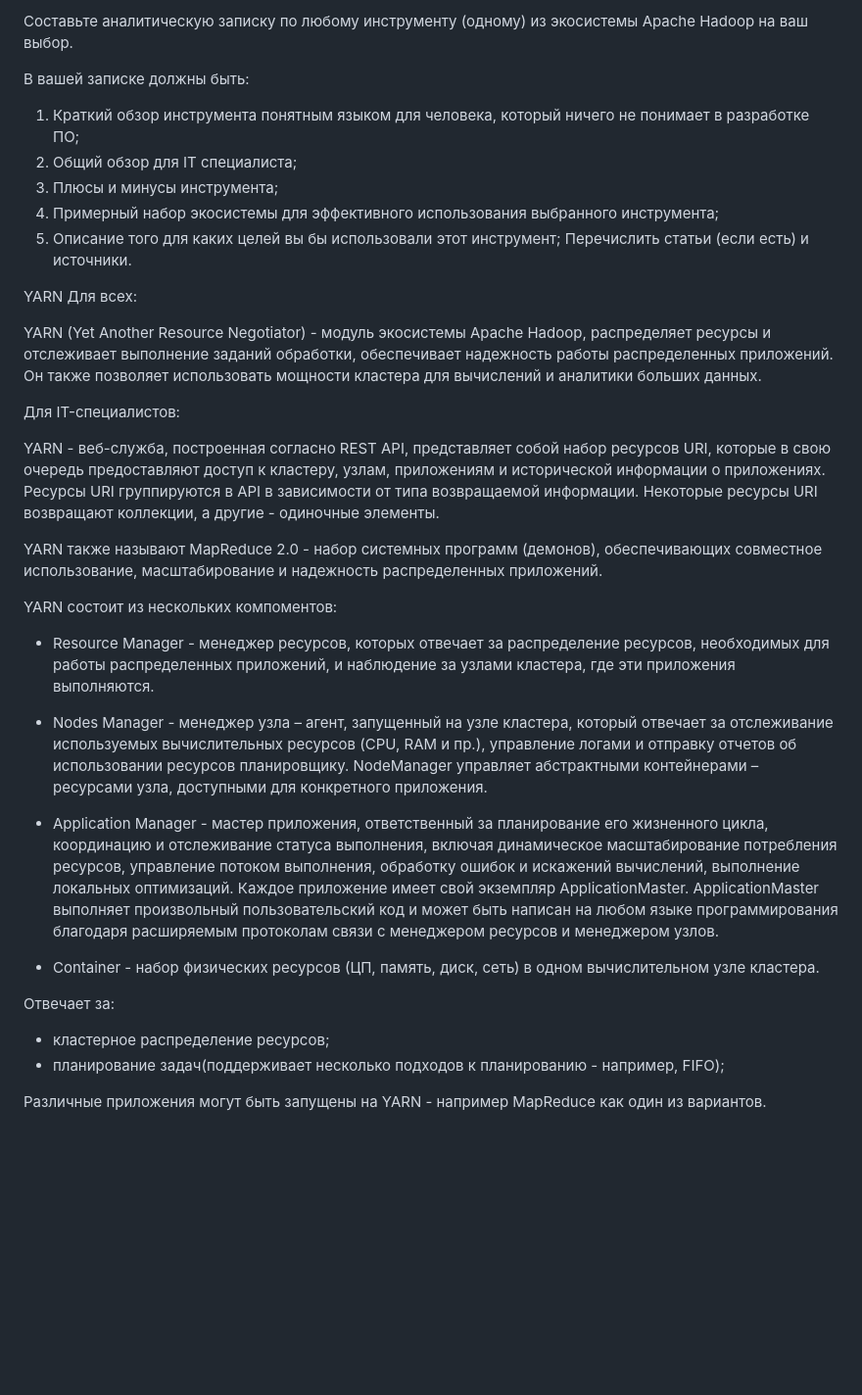
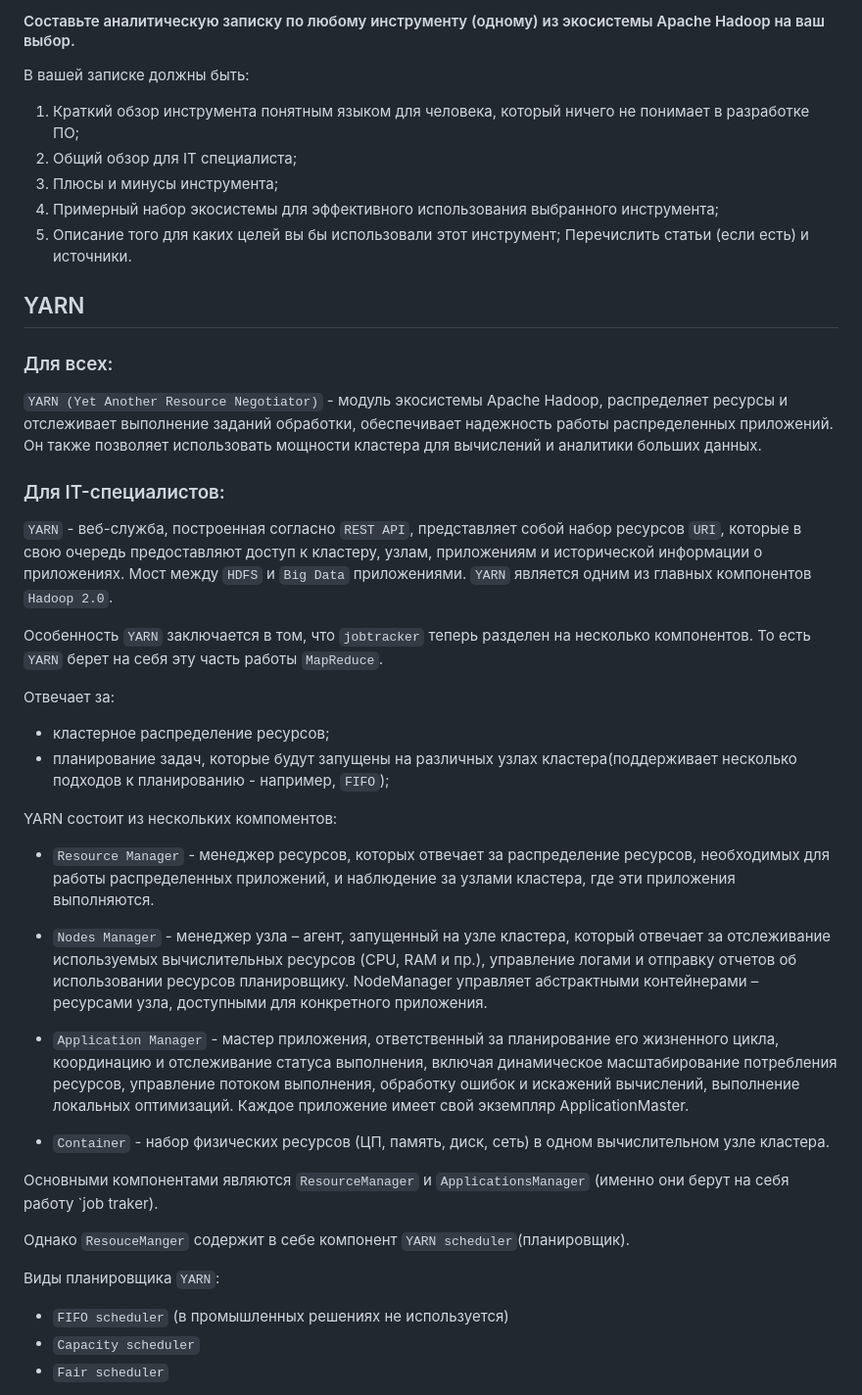
Before and after one commit to Morpheuseses/IDA_works, a Markdown page: hadoop/note.md, the part around the change printed below. Shown: that part at 98% size. GitHub-like rendering; blank space fills up the shorter version.

Commit message:
has done hadoop task

```diff
--- a/hadoop/note.md
+++ b/hadoop/note.md
@@ -1,7 +1,6 @@
-Составьте аналитическую записку по любому инструменту (одному) из экосистемы Apache Hadoop на ваш выбор.
+#### Составьте аналитическую записку по любому инструменту (одному) из экосистемы Apache Hadoop на ваш выбор.
 
 В вашей записке должны быть:
-
 1. Краткий обзор инструмента понятным языком для человека, который ничего не понимает в разработке ПО;
 2. Общий обзор для IT специалиста;
 3. Плюсы и минусы инструмента;
@@ -9,31 +8,36 @@
 5. Описание того для каких целей вы бы использовали этот инструмент;
 Перечислить статьи (если есть) и источники.
 
+## YARN
+### Для всех:
 
-YARN
-Для всех:
+`YARN (Yet Another Resource Negotiator)` - модуль экосистемы Apache Hadoop, распределяет ресурсы и отслеживает выполнение заданий обработки, обеспечивает надежность работы распределенных приложений. Он также позволяет использовать мощности кластера для вычислений и аналитики больших данных.
 
-YARN (Yet Another Resource Negotiator) - модуль экосистемы Apache Hadoop, распределяет ресурсы и отслеживает выполнение заданий обработки, обеспечивает надежность работы распределенных приложений. Он также позволяет использовать мощности кластера для вычислений и аналитики больших данных.
+### Для IT-специалистов:
 
-Для IT-специалистов:
+`YARN` - веб-служба, построенная согласно `REST API`, представляет собой набор ресурсов `URI`, которые в свою очередь предоставляют доступ к кластеру, узлам, приложениям и исторической информации о приложениях. Мост между `HDFS` и `Big Data` приложениями. `YARN` является одним из главных компонентов `Hadoop 2.0`.
 
-YARN - веб-служба, построенная согласно REST API, представляет собой набор ресурсов URI, которые в свою очередь предоставляют доступ к кластеру, узлам, приложениям и исторической информации о приложениях. Ресурсы URI группируются в API в зависимости от типа возвращаемой информации. Некоторые ресурсы URI возвращают коллекции, а другие - одиночные элементы.
-
-YARN также называют MapReduce 2.0 - набор системных программ (демонов), обеспечивающих совместное использование, масштабирование и надежность распределенных приложений.
-
-YARN состоит из нескольких компоментов:
-
-- Resource Manager - менеджер ресурсов, которых отвечает за распределение ресурсов, необходимых для работы распределенных приложений, и наблюдение за узлами кластера, где эти приложения выполняются.
-
-- Nodes Manager - менеджер узла – агент, запущенный на узле кластера, который отвечает за отслеживание используемых вычислительных ресурсов (CPU, RAM и пр.), управление логами и отправку отчетов об использовании ресурсов планировщику. NodeManager управляет абстрактными контейнерами – ресурсами узла, доступными для конкретного приложения.
-
-- Application Manager - мастер приложения, ответственный за планирование его жизненного цикла, координацию и отслеживание статуса выполнения, включая динамическое масштабирование потребления ресурсов, управление потоком выполнения, обработку ошибок и искажений вычислений, выполнение локальных оптимизаций. Каждое приложение имеет свой экземпляр ApplicationMaster. ApplicationMaster выполняет произвольный пользовательский код и может быть написан на любом языке программирования благодаря расширяемым протоколам связи с менеджером ресурсов и менеджером узлов.
-
-- Container - набор физических ресурсов (ЦП, память, диск, сеть) в одном вычислительном узле кластера.
-
+Особенность `YARN` заключается в том, что `jobtracker` теперь разделен на несколько компонентов. То есть `YARN` берет на себя эту часть работы `MapReduce`.
 
 Отвечает за:
 - кластерное распределение ресурсов;
-- планирование задач(поддерживает несколько подходов к планированию - например, FIFO);
+- планирование задач, которые будут запущены на различных узлах кластера(поддерживает несколько подходов к планированию - например, `FIFO`);
 
-Различные приложения могут быть запущены на YARN - например MapReduce как один из вариантов.
+YARN состоит из нескольких компоментов:
+- `Resource Manager` - менеджер ресурсов, которых отвечает за распределение ресурсов, необходимых для работы распределенных приложений, и наблюдение за узлами кластера, где эти приложения выполняются.
+
+- `Nodes Manager` - менеджер узла – агент, запущенный на узле кластера, который отвечает за отслеживание используемых вычислительных ресурсов (CPU, RAM и пр.), управление логами и отправку отчетов об использовании ресурсов планировщику. NodeManager управляет абстрактными контейнерами – ресурсами узла, доступными для конкретного приложения.
+
+- `Application Manager` - мастер приложения, ответственный за планирование его жизненного цикла, координацию и отслеживание статуса выполнения, включая динамическое масштабирование потребления ресурсов, управление потоком выполнения, обработку ошибок и искажений вычислений, выполнение локальных оптимизаций. Каждое приложение имеет свой экземпляр ApplicationMaster.
+
+- `Container` - набор физических ресурсов (ЦП, память, диск, сеть) в одном вычислительном узле кластера.
+
+Основными компонентами являются `ResourceManager` и `ApplicationsManager` (именно они берут на себя работу `job traker).
+
+Однако `ResouceManger` содержит в себе компонент `YARN scheduler`(планировщик).
+
+Виды планировщика `YARN`:
+- `FIFO scheduler` (в промышленных решениях не используется)
+- `Capacity scheduler`
+- `Fair scheduler`
+
```
Also changed, not shown: other parts of hadoop/note.md (+50 -0 lines).
